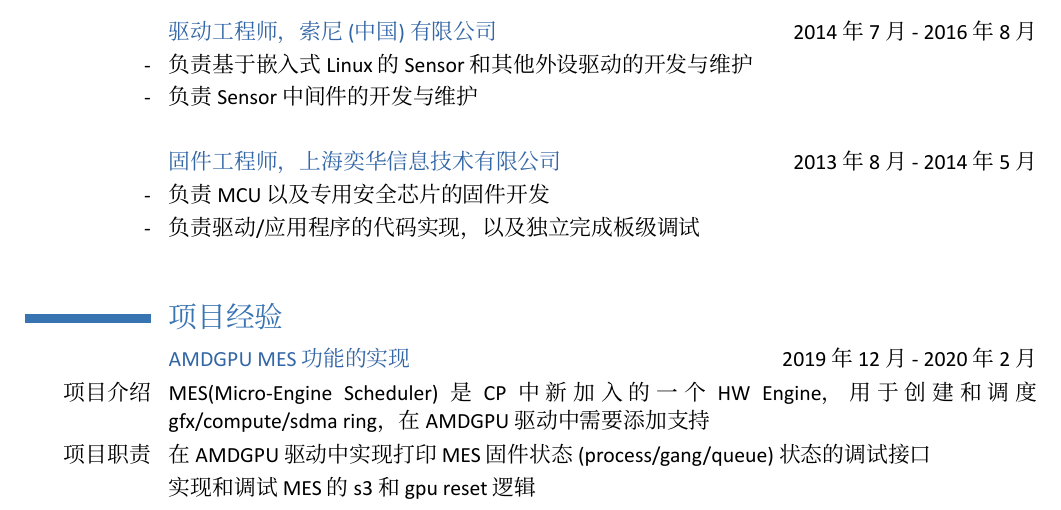
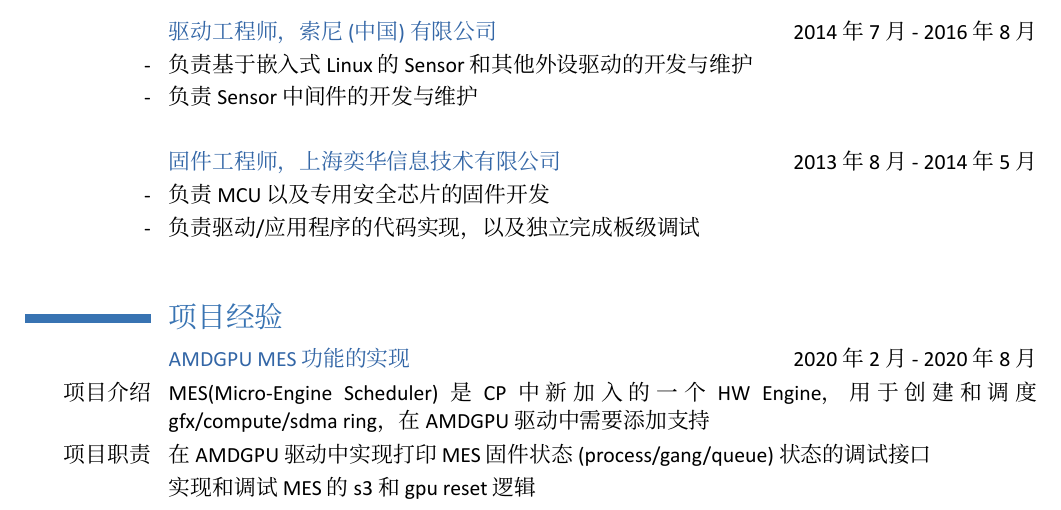
Before and after one commit to llseek/resume, a LaTeX CV (ch/resume_ch.tex): part of page 1 of 3, cut so that both start at the same text. Compiled offline with XeLaTeX; a missing font is replaced by an installed copy or a similar font.

Commit message:
ch: update project date

```diff
--- a/ch/resume_ch.tex
+++ b/ch/resume_ch.tex
@@ -84,7 +84,7 @@
 %\cvline{        }{xxx}
 %\cvline{}{}
 %
-\cvline{ }{\textcolor{Blue}{AMDGPU MES功能的实现} \hfill 2019年12月 - 2020年2月}
+\cvline{ }{\textcolor{Blue}{AMDGPU MES功能的实现} \hfill 2020年2月 - 2020年8月}
 \cvline{项目介绍}{MES(Micro-Engine Scheduler)是CP中新加入的一个HW Engine，用于创建和调度gfx/compute/sdma ring，在AMDGPU驱动中需要添加支持}
 \cvline{项目职责}{在AMDGPU驱动中实现打印MES固件状态(process/gang/queue)状态的调试接口}
 \cvline{        }{实现和调试MES的s3和gpu reset逻辑}
```
Also changed, not shown: ch/resume_ch.pdf.
